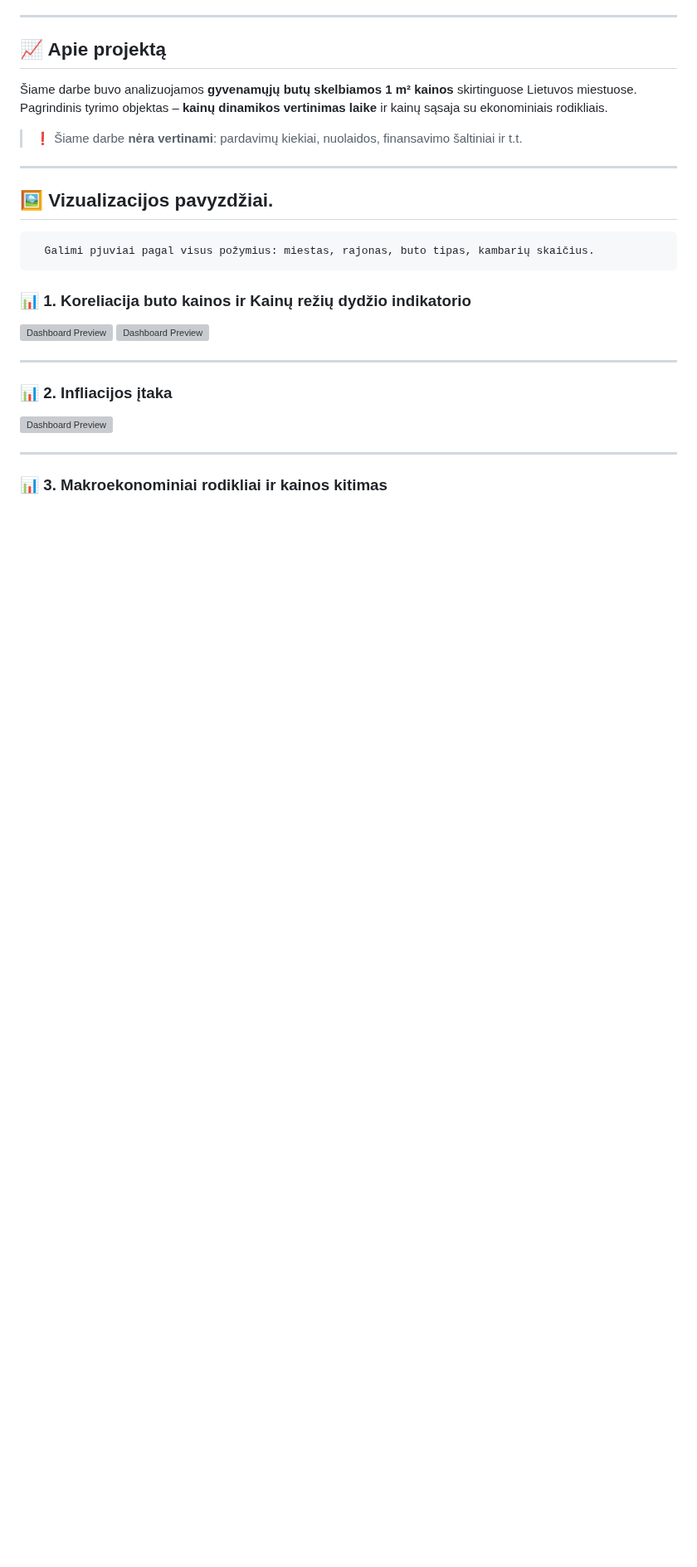
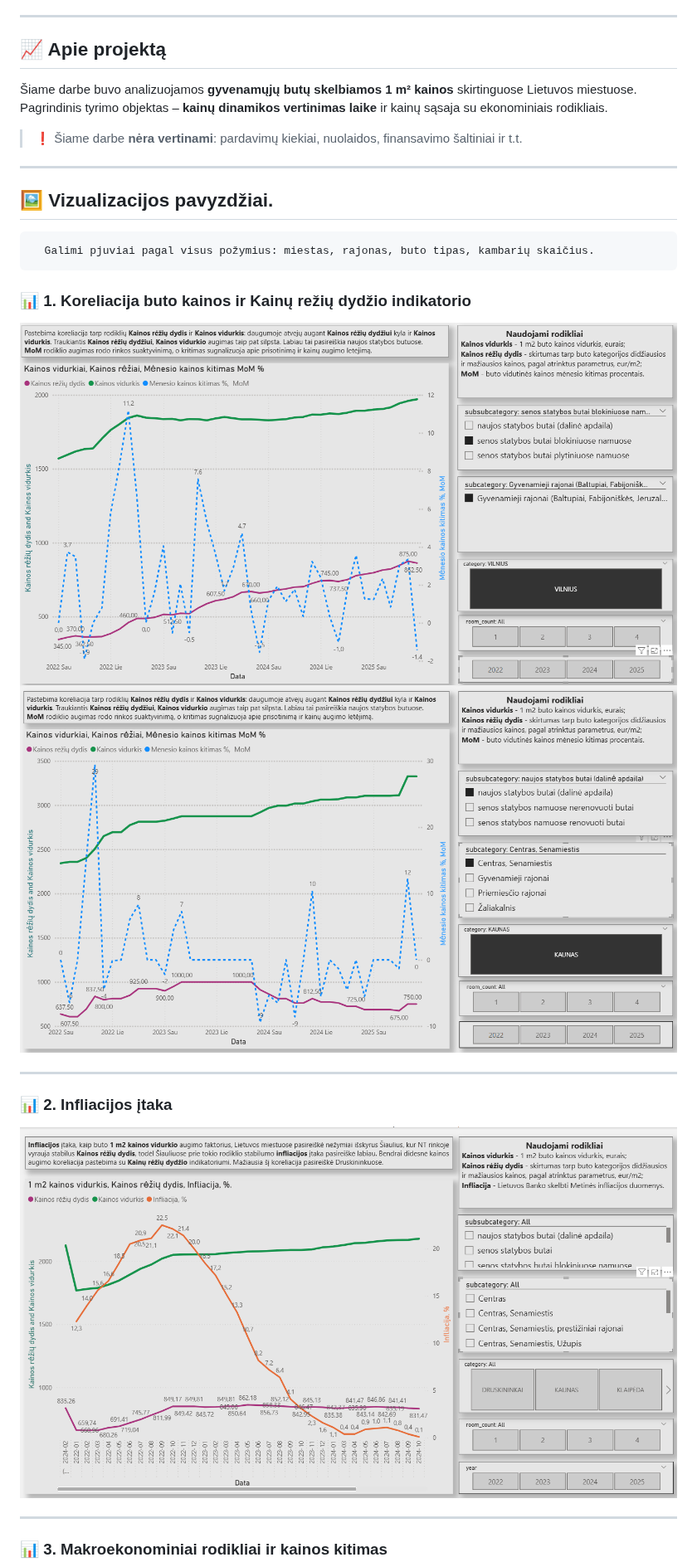
Before and after one commit to IgorLT67/igor-portfolio, a Markdown page: Butų kainos makroekonominiame kontekste/README.md, the part around one of its changes. Shown at 83% size. GitHub-like rendering; blank space fills up the shorter version; grey boxes are pictures that could not be loaded.

```diff
--- a/Butų kainos makroekonominiame kontekste/README.md
+++ b/Butų kainos makroekonominiame kontekste/README.md
@@ -19,14 +19,14 @@ Pagrindinis tyrimo objektas – **kainų dinamikos vertinimas laike** ir kainų
 
 ### 📊 1. Koreliacija buto kainos ir Kainų režių dydžio indikatorio
 
-![Dashboard Preview](ooh_2.jpg)
-![Dashboard Preview](ooh_3.jpg)
+![Dashboard Preview](ooh_2.png)
+![Dashboard Preview](ooh_3.png)
 
 ---
 
 ### 📊 2. Infliacijos įtaka
 
-![Dashboard Preview](ooh_4.jpg)
+![Dashboard Preview](ooh_4.png)
 
 ---
 
```
Also changed, not shown: other parts of Butų kainos makroekonominiame kontekste/README.md (+2 -2 lines).
